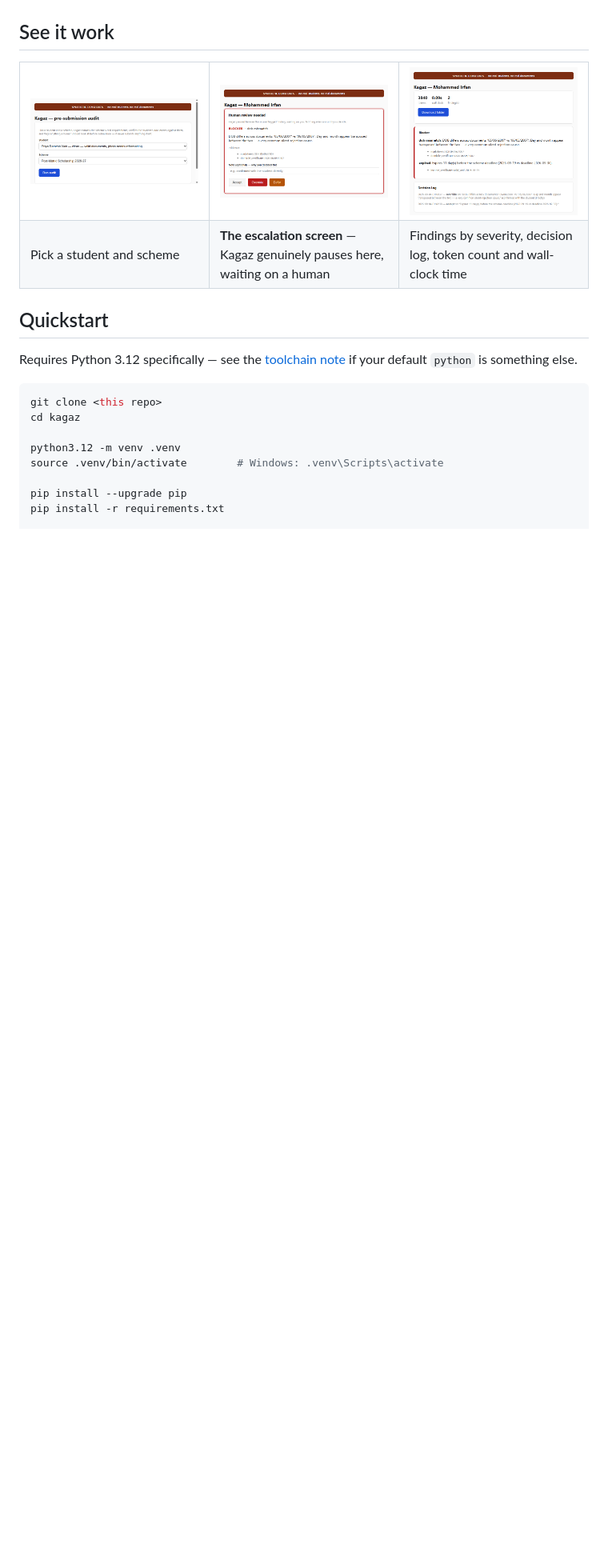
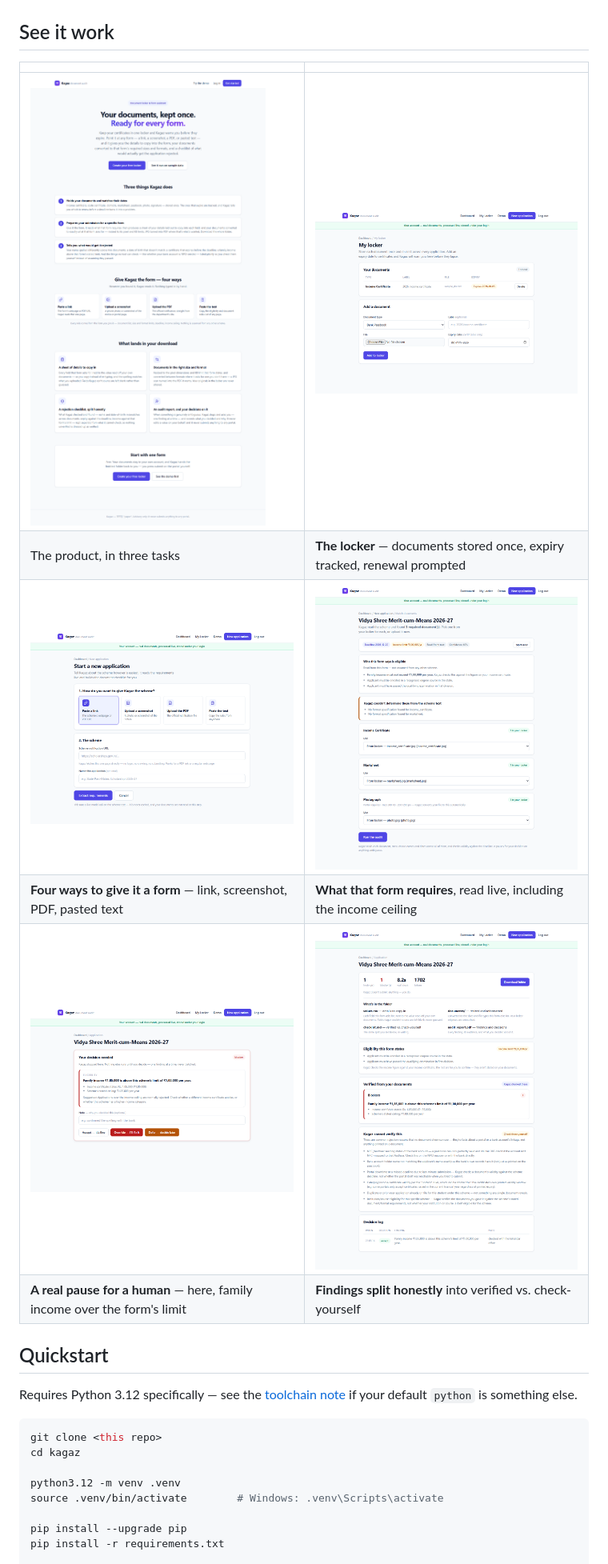
Before and after one commit to Aditya-0037/kagaz, a Markdown page: README.md, the part around the change printed below. Shown: that part at 80% size. Rendered like a GitHub page; pictures changed too: docs/screenshots/escalation-income.png (added), docs/screenshots/landing.png (added), docs/screenshots/locker.png (added); blank space fills up the shorter version.

```diff
--- a/README.md
+++ b/README.md
@@ -32,12 +52,14 @@ rules by hand for every student.
 
 ## See it work
 
-<table>
-<tr><td width="33%"><img src="docs/screenshots/index.png" alt="Pick a student and scheme"></td>
-<td width="33%"><img src="docs/screenshots/escalation-screen.png" alt="Escalation screen"></td>
-<td width="33%"><img src="docs/screenshots/results.png" alt="Results with findings and decision log"></td></tr>
-<tr><td>Pick a student and scheme</td><td><b>The escalation screen</b> — Kagaz genuinely pauses here, waiting on a human</td><td>Findings by severity, decision log, token count and wall-clock time</td></tr>
-</table>
+|  |  |
+| --- | --- |
+| ![Landing](docs/screenshots/landing.png) | ![Locker](docs/screenshots/locker.png) |
+| The product, in three tasks | **The locker** — documents stored once, expiry tracked, renewal prompted |
+| ![Scheme input](docs/screenshots/scheme-input.png) | ![Match](docs/screenshots/match.png) |
+| **Four ways to give it a form** — link, screenshot, PDF, pasted text | **What that form requires**, read live, including the income ceiling |
+| ![Escalation](docs/screenshots/escalation-income.png) | ![Results](docs/screenshots/results-real.png) |
+| **A real pause for a human** — here, family income over the form's limit | **Findings split honestly** into verified vs. check-yourself |
 
 ## Quickstart
 
```
Also changed, not shown: other parts of README.md (+153 -71 lines), 2 other files.
